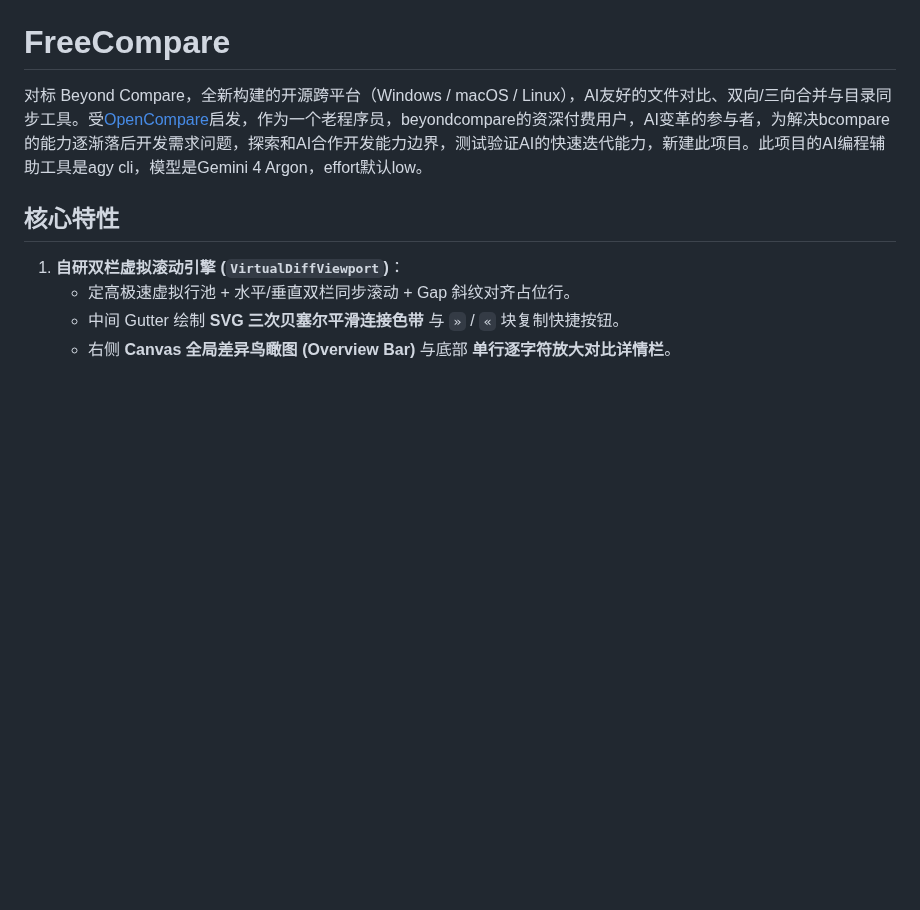
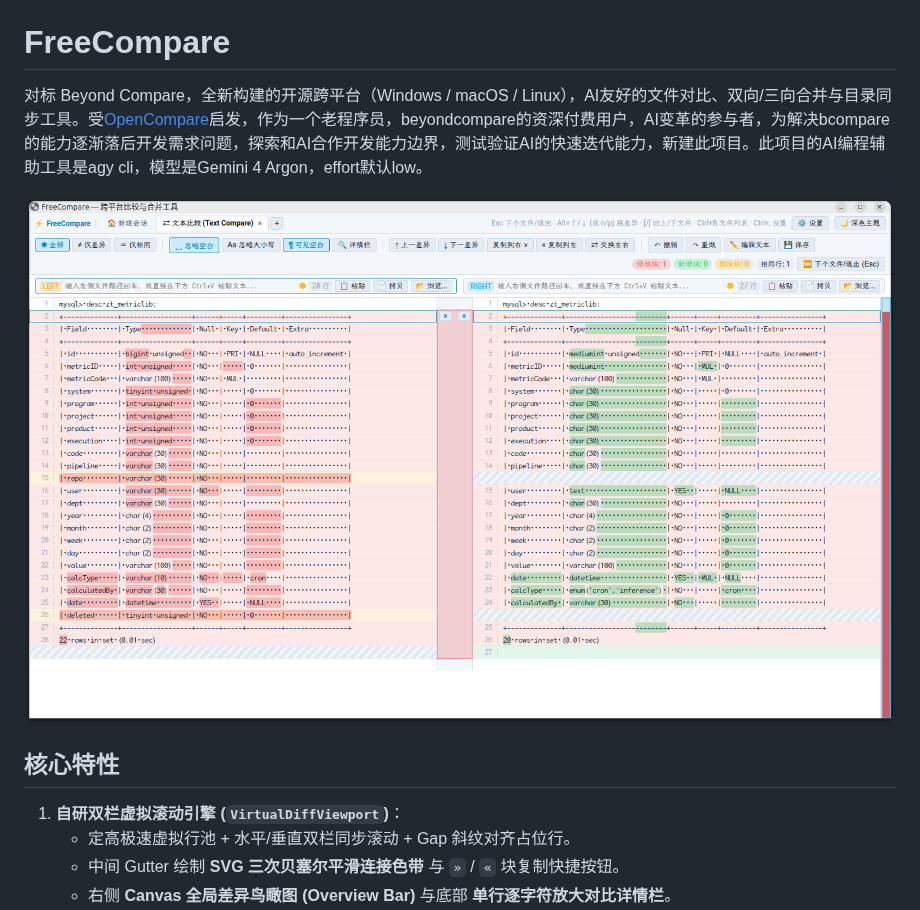
Before and after one commit to rayer4u/freecompare, a Markdown page: README.md, the part around the change. Drawn GitHub-style; pictures changed too: images/ui.png (added); blank space fills up the shorter version.

Commit message:
doc: 添加ui展示

```diff
--- a/README.md
+++ b/README.md
@@ -1,6 +1,8 @@
 # FreeCompare
 
 对标 Beyond Compare，全新构建的开源跨平台（Windows / macOS / Linux），AI友好的文件对比、双向/三向合并与目录同步工具。受[OpenCompare](https://github.com/chaxiu/OpenCompare)启发，作为一个老程序员，beyondcompare的资深付费用户，AI变革的参与者，为解决bcompare的能力逐渐落后开发需求问题，探索和AI合作开发能力边界，测试验证AI的快速迭代能力，新建此项目。此项目的AI编程辅助工具是agy cli，模型是Gemini 4 Argon，effort默认low。
+
+![UI展示](images/ui.png)
 
 ## 核心特性
 1. **自研双栏虚拟滚动引擎 (`VirtualDiffViewport`)**：
```
